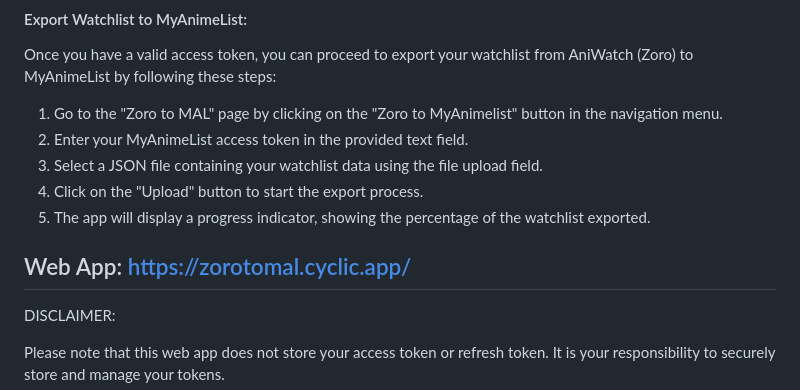
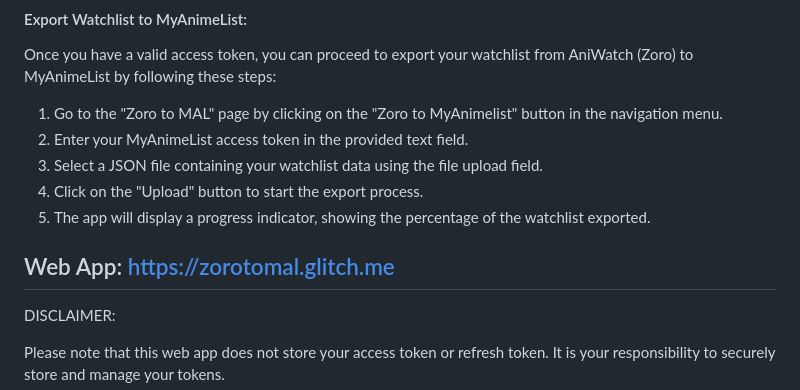
Before and after one commit to Zai-Kun/AniWatch-AKA-Zoro-To-MyAnimeList, a Markdown page: README.md, the part around one of its changes. Rendered like a GitHub page.

```diff
--- a/README.md
+++ b/README.md
@@ -64,7 +64,7 @@ Once you have a valid access token, you can proceed to export your watchlist fro
 4. Click on the "Upload" button to start the export process.
 5. The app will display a progress indicator, showing the percentage of the watchlist exported.
 
-Web App: https://zorotomal.cyclic.app/
+Web App: https://zorotomal.glitch.me
 ---
 
 DISCLAIMER:
```
Also changed, not shown: other parts of README.md (+1 -1 lines).
